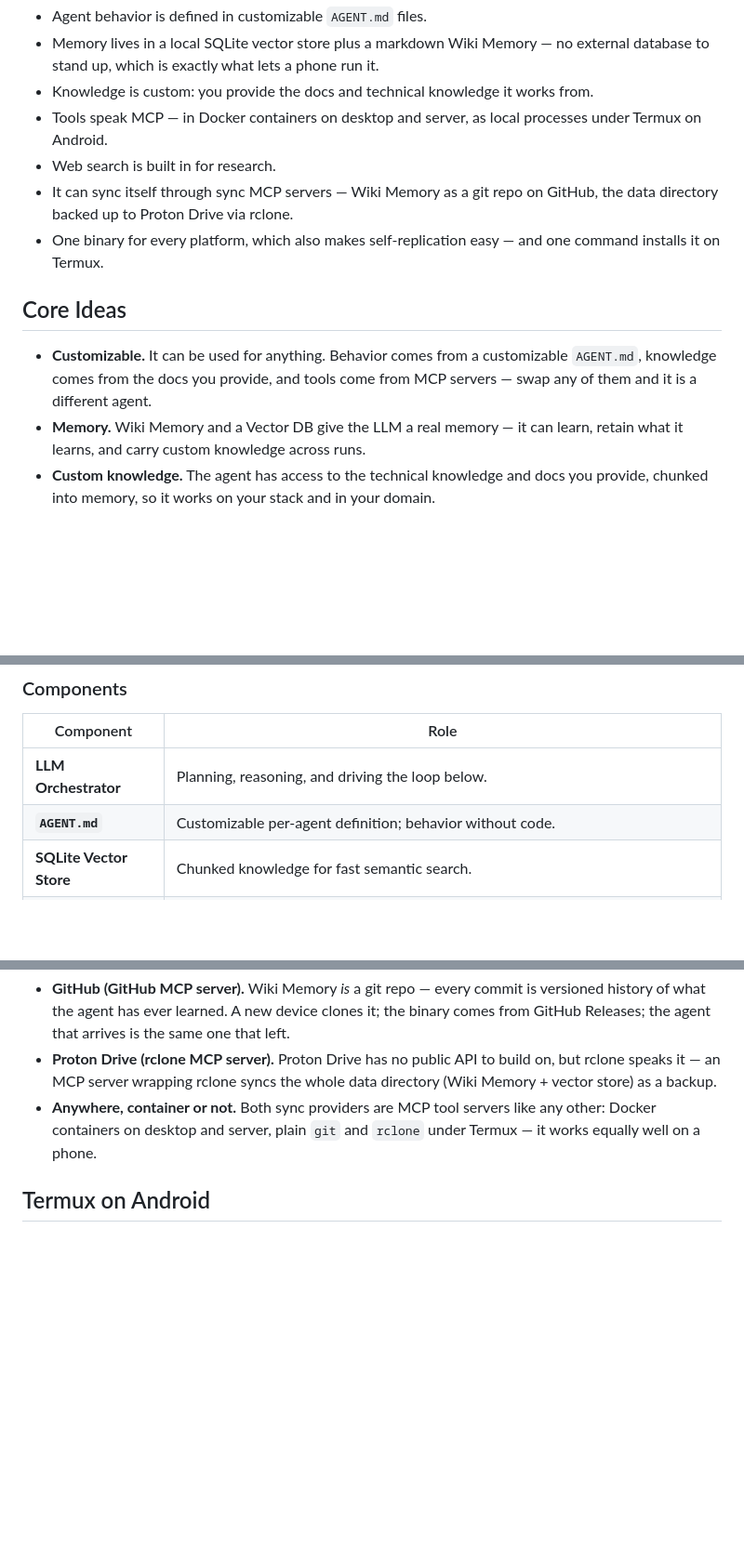
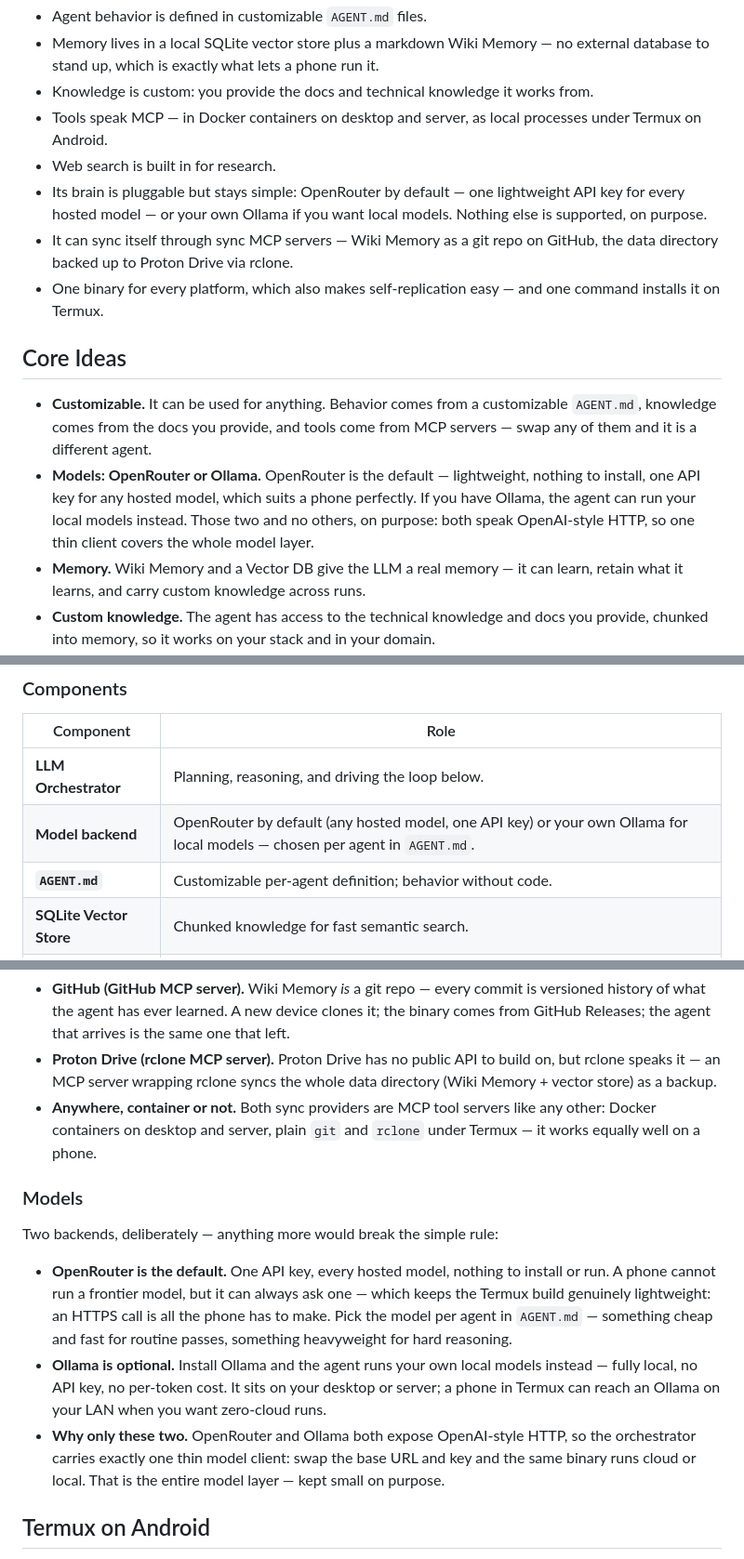
Before and after one commit to decyphertek-io/DeCypherTek.ai, a Markdown page: README.md, 3 parts joined by grey strips. Shown at 93% size. Rendered like a GitHub page; blank space fills up the shorter version.

Commit message:
docs: add model layer - OpenRouter by default, optional Ollama for local models

```diff
--- a/README.md
+++ b/README.md
@@ -15,12 +15,14 @@ The whole thing is one PyInstaller executable — the same binary runs on your d
 - Knowledge is custom: you provide the docs and technical knowledge it works from.
 - Tools speak MCP — in Docker containers on desktop and server, as local processes under Termux on Android.
 - Web search is built in for research.
+- Its brain is pluggable but stays simple: OpenRouter by default — one lightweight API key for every hosted model — or your own Ollama if you want local models. Nothing else is supported, on purpose.
 - It can sync itself through sync MCP servers — Wiki Memory as a git repo on GitHub, the data directory backed up to Proton Drive via rclone.
 - One binary for every platform, which also makes self-replication easy — and one command installs it on Termux.
 
 ## Core Ideas
 
 - **Customizable.** It can be used for anything. Behavior comes from a customizable `AGENT.md`, knowledge comes from the docs you provide, and tools come from MCP servers — swap any of them and it is a different agent.
+- **Models: OpenRouter or Ollama.** OpenRouter is the default — lightweight, nothing to install, one API key for any hosted model, which suits a phone perfectly. If you have Ollama, the agent can run your local models instead. Those two and no others, on purpose: both speak OpenAI-style HTTP, so one thin client covers the whole model layer.
 - **Memory.** Wiki Memory and a Vector DB give the LLM a real memory — it can learn, retain what it learns, and carry custom knowledge across runs.
 - **Custom knowledge.** The agent has access to the technical knowledge and docs you provide, chunked into memory, so it works on your stack and in your domain.
 - **SQLite vector store.** A vector is just a DB — it chunks knowledge so docs can be searched quickly. Simple to build, no external database service required.
@@ -74,6 +83,7 @@ flowchart TB
 | Component | Role |
 | --- | --- |
 | **LLM Orchestrator** | Planning, reasoning, and driving the loop below. |
+| **Model backend** | OpenRouter by default (any hosted model, one API key) or your own Ollama for local models — chosen per agent in `AGENT.md`. |
 | **`AGENT.md`** | Customizable per-agent definition; behavior without code. |
 | **SQLite Vector Store** | Chunked knowledge for fast semantic search. |
 | **Wiki Memory** | Markdown knowledge base; hardcoded baseline plus everything the agent writes back. |
@@ -99,6 +109,14 @@ Sync is just MCP tool calls that move the agent's one data directory, so the sam
 - **Proton Drive (rclone MCP server).** Proton Drive has no public API to build on, but rclone speaks it — an MCP server wrapping rclone syncs the whole data directory (Wiki Memory + vector store) as a backup.
 - **Anywhere, container or not.** Both sync providers are MCP tool servers like any other: Docker containers on desktop and server, plain `git` and `rclone` under Termux — it works equally well on a phone.
 
+### Models
+
+Two backends, deliberately — anything more would break the simple rule:
+
+- **OpenRouter is the default.** One API key, every hosted model, nothing to install or run. A phone cannot run a frontier model, but it can always ask one — which keeps the Termux build genuinely lightweight: an HTTPS call is all the phone has to make. Pick the model per agent in `AGENT.md` — something cheap and fast for routine passes, something heavyweight for hard reasoning.
+- **Ollama is optional.** Install Ollama and the agent runs your own local models instead — fully local, no API key, no per-token cost. It sits on your desktop or server; a phone in Termux can reach an Ollama on your LAN when you want zero-cloud runs.
+- **Why only these two.** OpenRouter and Ollama both expose OpenAI-style HTTP, so the orchestrator carries exactly one thin model client: swap the base URL and key and the same binary runs cloud or local. That is the entire model layer — kept small on purpose.
+
 ## Termux on Android
 
 The phone is a first-class platform, not an afterthought. Everything is just one PyInstaller executable, and it runs in Termux:
```
Also changed, not shown: other parts of README.md (+9 -0 lines).
